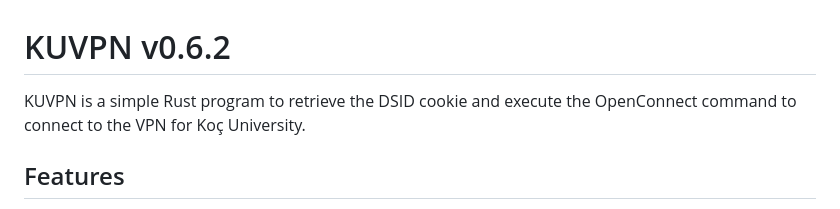
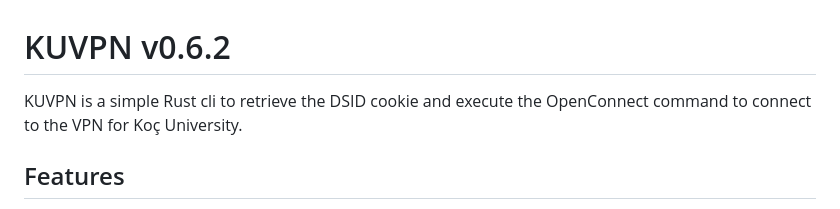
Before and after one commit to KUACC-VALAR-HPC-KOC-UNIVERSITY/kuvpn, a Markdown page: README.md, the part around the change. Drawn GitHub-style.

```diff
--- a/README.md
+++ b/README.md
@@ -1,6 +1,6 @@
 # KUVPN v0.6.2
 
-KUVPN is a simple Rust program to retrieve the DSID cookie and execute the OpenConnect command to connect to the VPN for Koç University.
+KUVPN is a simple Rust cli to retrieve the DSID cookie and execute the OpenConnect command to connect to the VPN for Koç University.
 
 ## Features
 
```
